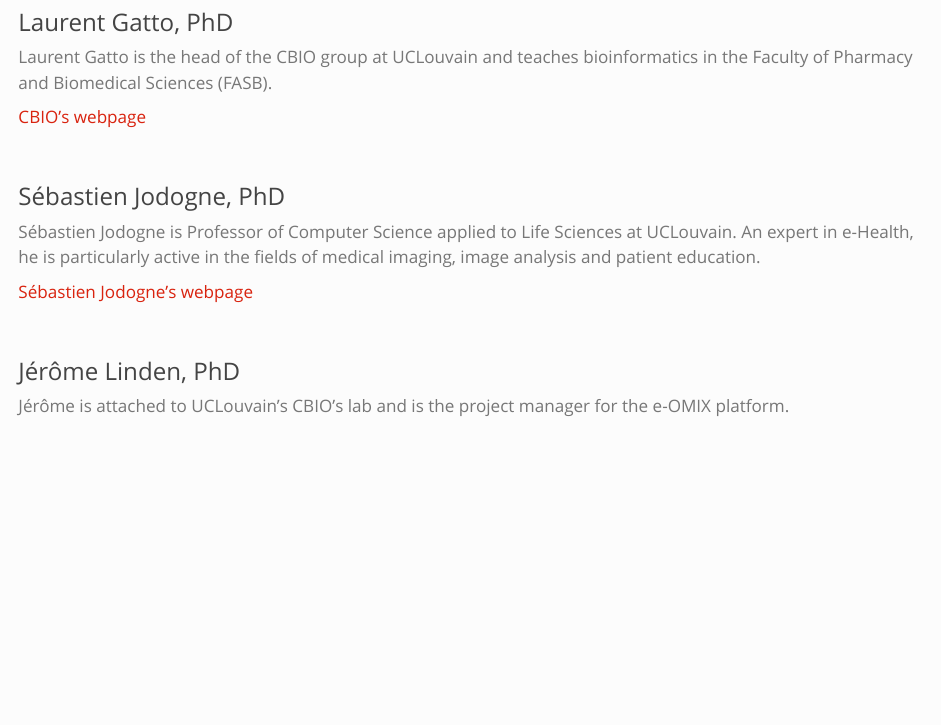
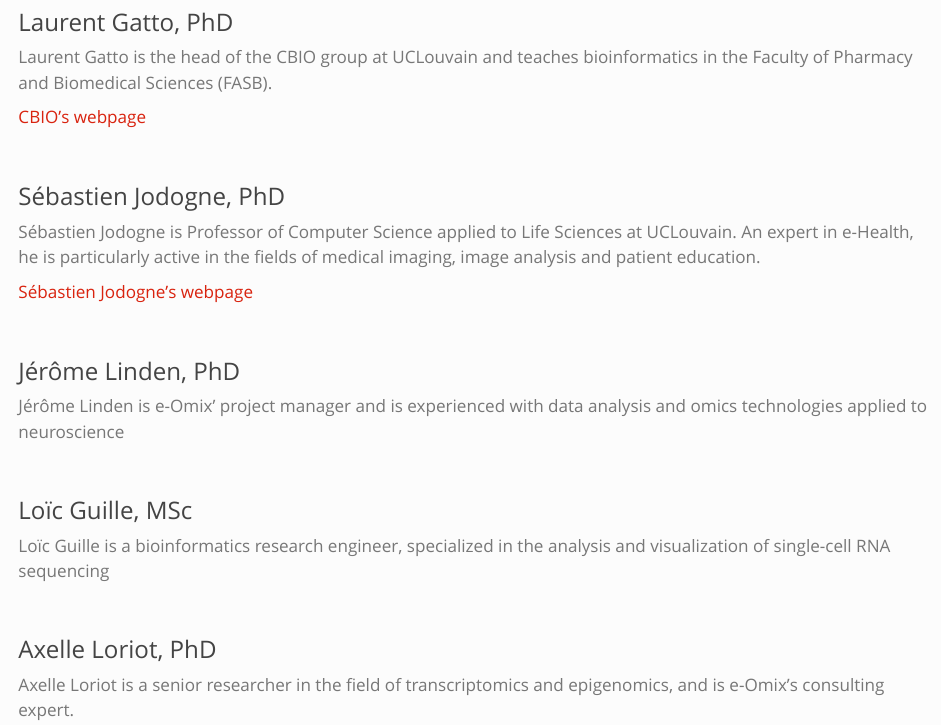
Before and after one commit to e-OMIX/www-eomix, a Quarto document (team.qmd): the page in a window 1100 px wide, from 70 px down. Rendered offline with R 4.5, knitr and Pandoc in place of Quarto, with nearby package versions.

Commit message:
Add Axelle and Loic to the team

```diff
--- a/team.qmd
+++ b/team.qmd
@@ -27,4 +27,15 @@
 
 ### Jérôme Linden, PhD
 
-Jérôme is attached to UCLouvain's CBIO's lab and is the project manager for the e-OMIX platform.
+Jérôme Linden is e-Omix’ project manager and is experienced with data analysis and omics technologies applied to neuroscience
+
+\
+
+### Loïc Guille, MSc
+
+Loïc Guille is a bioinformatics research engineer, specialized in the analysis and visualization of single-cell RNA sequencing
+
+\
+
+### Axelle Loriot, PhD
+Axelle Loriot is a senior researcher in the field of transcriptomics and epigenomics, and is e-Omix's consulting expert.
```
Also changed, not shown: 2 other files.
